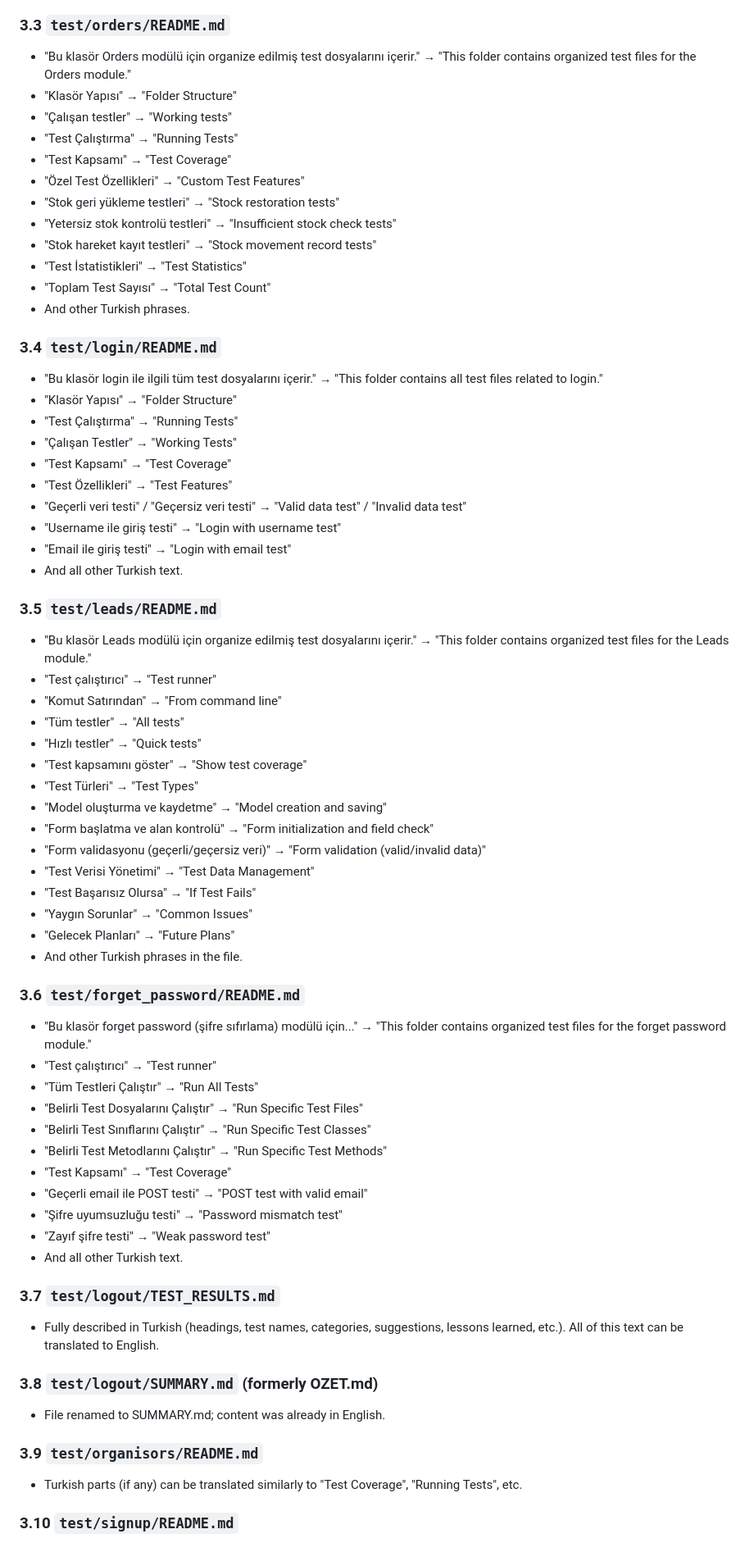
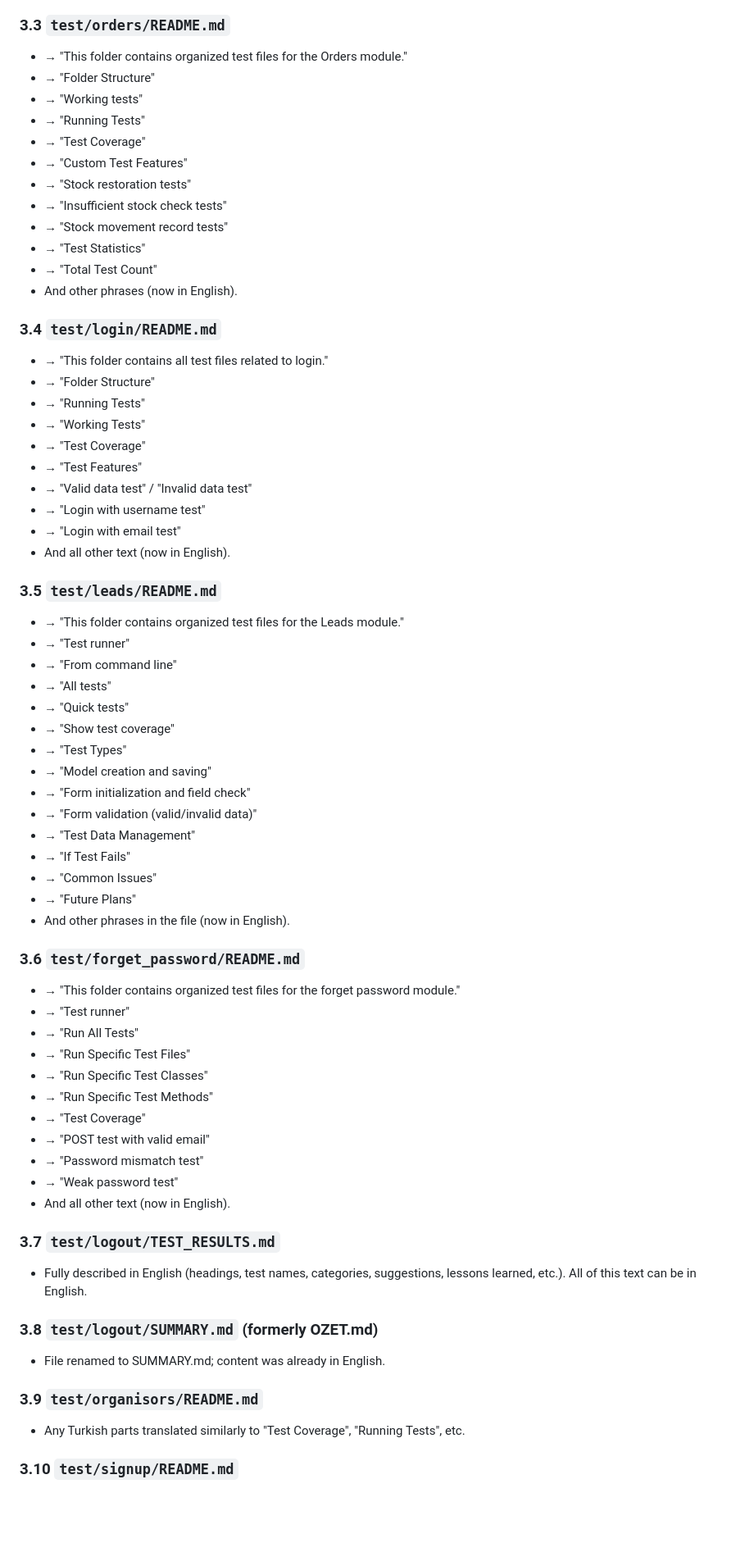
Before and after one commit to BerkAkidil9/Crm-Example, a Markdown page: TURKISH_TO_ENGLISH_AUDIT.md, the part around one of its changes. Shown at 82% size. Drawn GitHub-style; blank space fills up the shorter version.

Commit message:
Translate Turkish comments and docstrings to English in various files for consistency and clarity; update related documentation.

```diff
--- a/TURKISH_TO_ENGLISH_AUDIT.md
+++ b/TURKISH_TO_ENGLISH_AUDIT.md
@@ -68,67 +68,67 @@ This file lists all Turkish content in the project **excluding migration files**
 
 ### 3.3 `test/orders/README.md`
-- "Bu klasör Orders modülü için organize edilmiş test dosyalarını içerir." → "This folder contains organized test files for the Orders module."
-- "Klasör Yapısı" → "Folder Structure"
-- "Çalışan testler" → "Working tests"
-- "Test Çalıştırma" → "Running Tests"
-- "Test Kapsamı" → "Test Coverage"
-- "Özel Test Özellikleri" → "Custom Test Features"
-- "Stok geri yükleme testleri" → "Stock restoration tests"
-- "Yetersiz stok kontrolü testleri" → "Insufficient stock check tests"
-- "Stok hareket kayıt testleri" → "Stock movement record tests"
-- "Test İstatistikleri" → "Test Statistics"
-- "Toplam Test Sayısı" → "Total Test Count"
-- And other Turkish phrases.
+- → "This folder contains organized test files for the Orders module."
+- → "Folder Structure"
+- → "Working tests"
+- → "Running Tests"
+- → "Test Coverage"
+- → "Custom Test Features"
+- → "Stock restoration tests"
+- → "Insufficient stock check tests"
+- → "Stock movement record tests"
+- → "Test Statistics"
+- → "Total Test Count"
+- And other phrases (now in English).
 
 ### 3.4 `test/login/README.md`
-- "Bu klasör login ile ilgili tüm test dosyalarını içerir." → "This folder contains all test files related to login."
-- "Klasör Yapısı" → "Folder Structure"
-- "Test Çalıştırma" → "Running Tests"
-- "Çalışan Testler" → "Working Tests"
-- "Test Kapsamı" → "Test Coverage"
-- "Test Özellikleri" → "Test Features"
-- "Geçerli veri testi" / "Geçersiz veri testi" → "Valid data test" / "Invalid data test"
-- "Username ile giriş testi" → "Login with username test"
-- "Email ile giriş testi" → "Login with email test"
-- And all other Turkish text.
+- → "This folder contains all test files related to login."
+- → "Folder Structure"
+- → "Running Tests"
+- → "Working Tests"
+- → "Test Coverage"
+- → "Test Features"
+- → "Valid data test" / "Invalid data test"
+- → "Login with username test"
+- → "Login with email test"
+- And all other text (now in English).
 
 ### 3.5 `test/leads/README.md`
-- "Bu klasör Leads modülü için organize edilmiş test dosyalarını içerir." → "This folder contains organized test files for the Leads module."
-- "Test çalıştırıcı" → "Test runner"
-- "Komut Satırından" → "From command line"
-- "Tüm testler" → "All tests"
-- "Hızlı testler" → "Quick tests"
-- "Test kapsamını göster" → "Show test coverage"
-- "Test Türleri" → "Test Types"
-- "Model oluşturma ve kaydetme" → "Model creation and saving"
-- "Form başlatma ve alan kontrolü" → "Form initialization and field check"
-- "Form validasyonu (geçerli/geçersiz veri)" → "Form validation (valid/invalid data)"
-- "Test Verisi Yönetimi" → "Test Data Management"
-- "Test Başarısız Olursa" → "If Test Fails"
-- "Yaygın Sorunlar" → "Common Issues"
-- "Gelecek Planları" → "Future Plans"
-- And other Turkish phrases in the file.
+- → "This folder contains organized test files for the Leads module."
+- → "Test runner"
+- → "From command line"
+- → "All tests"
+- → "Quick tests"
+- → "Show test coverage"
+- → "Test Types"
+- → "Model creation and saving"
+- → "Form initialization and field check"
+- → "Form validation (valid/invalid data)"
+- → "Test Data Management"
+- → "If Test Fails"
+- → "Common Issues"
+- → "Future Plans"
+- And other phrases in the file (now in English).
 
 ### 3.6 `test/forget_password/README.md`
-- "Bu klasör forget password (şifre sıfırlama) modülü için..." → "This folder contains organized test files for the forget password module."
-- "Test çalıştırıcı" → "Test runner"
-- "Tüm Testleri Çalıştır" → "Run All Tests"
-- "Belirli Test Dosyalarını Çalıştır" → "Run Specific Test Files"
-- "Belirli Test Sınıflarını Çalıştır" → "Run Specific Test Classes"
-- "Belirli Test Metodlarını Çalıştır" → "Run Specific Test Methods"
-- "Test Kapsamı" → "Test Coverage"
-- "Geçerli email ile POST testi" → "POST test with valid email"
-- "Şifre uyumsuzluğu testi" → "Password mismatch test"
-- "Zayıf şifre testi" → "Weak password test"
-- And all other Turkish text.
+- → "This folder contains organized test files for the forget password module."
+- → "Test runner"
+- → "Run All Tests"
+- → "Run Specific Test Files"
+- → "Run Specific Test Classes"
+- → "Run Specific Test Methods"
+- → "Test Coverage"
+- → "POST test with valid email"
+- → "Password mismatch test"
+- → "Weak password test"
+- And all other text (now in English).
 
 ### 3.7 `test/logout/TEST_RESULTS.md`
-- Fully described in Turkish (headings, test names, categories, suggestions, lessons learned, etc.). All of this text can be translated to English.
+- Fully described in English (headings, test names, categories, suggestions, lessons learned, etc.). All of this text can be in English.
 
 ### 3.8 `test/logout/SUMMARY.md` (formerly OZET.md)
 - File renamed to SUMMARY.md; content was already in English.
 
 ### 3.9 `test/organisors/README.md`
-- Turkish parts (if any) can be translated similarly to "Test Coverage", "Running Tests", etc.
+- Any Turkish parts translated similarly to "Test Coverage", "Running Tests", etc.
 
 ### 3.10 `test/signup/README.md`
```
Also changed, not shown: other parts of TURKISH_TO_ENGLISH_AUDIT.md (+52 -52 lines), TURKCE_BULUNAN_YERLER.md (+17 -17 lines), TURKCE_INGILIZCE_CEVIRI_LISTESI.md (+42 -42 lines).
